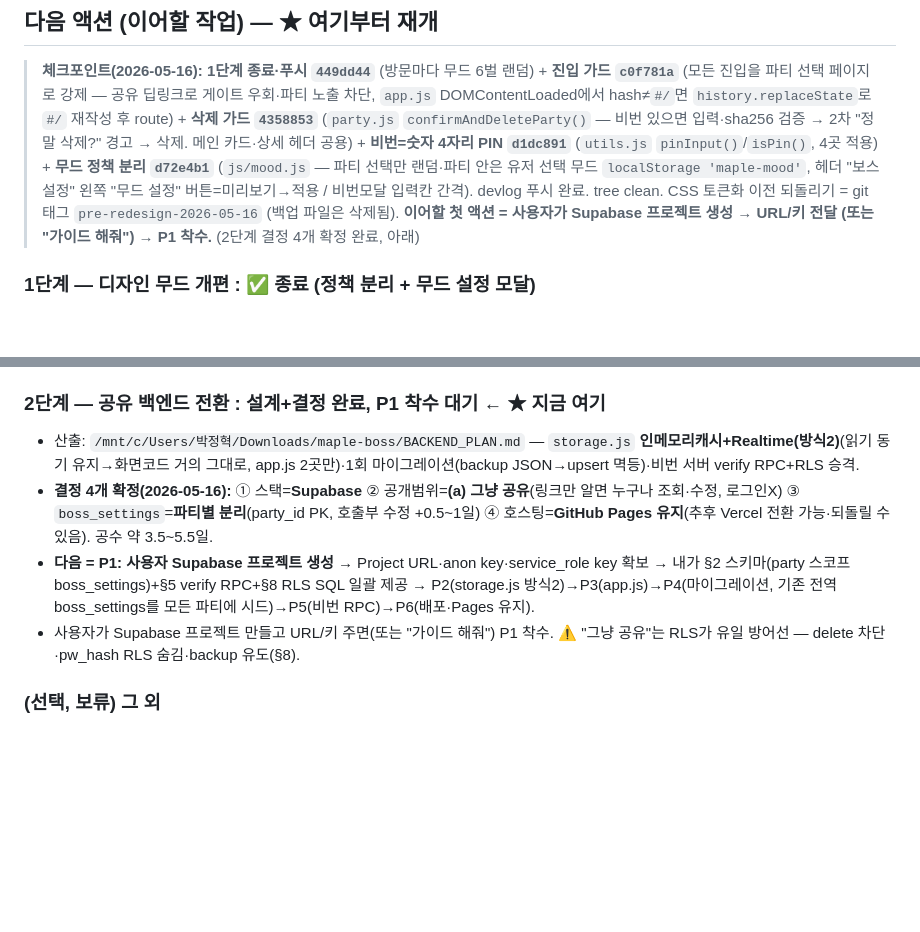
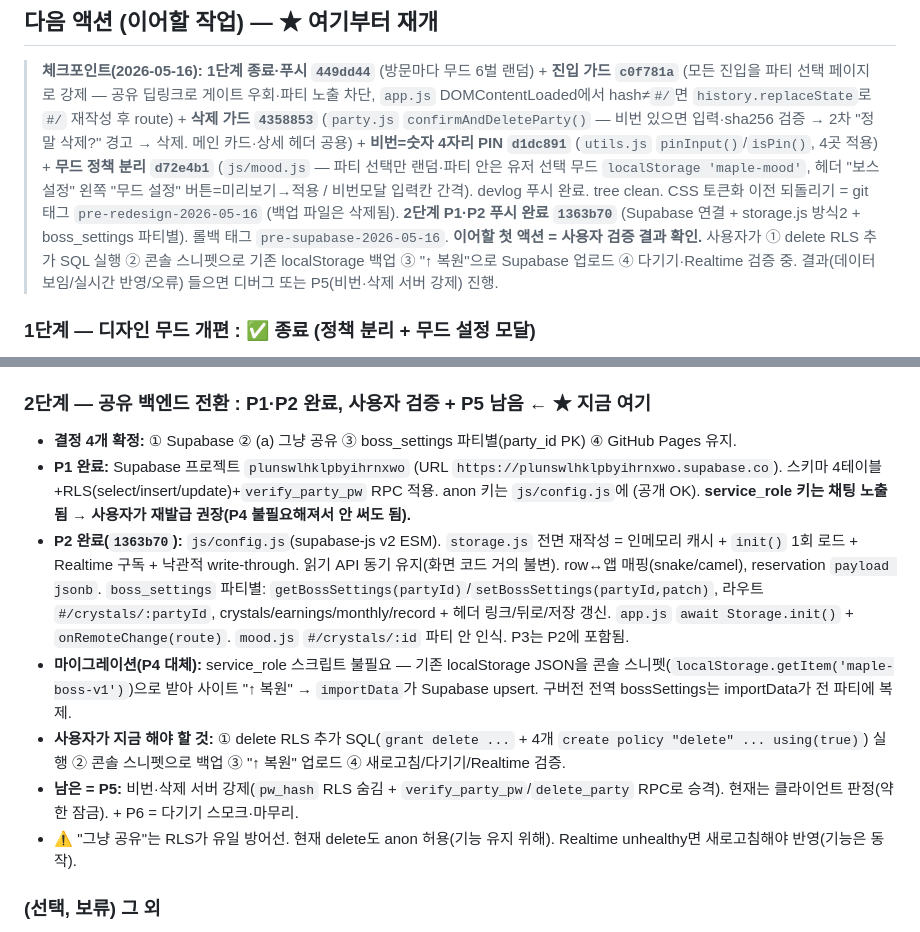
Before and after one commit to soondoree07/maple-boss-party, a Markdown page: RESUME.md, 2 parts joined by grey strips. GitHub-like rendering; blank space fills up the shorter version.

Commit message:
docs(RESUME): 2단계 P1·P2 완료(1363b70) — 사용자 검증·P5 남음

```diff
--- a/RESUME.md
+++ b/RESUME.md
@@ -42,7 +42,8 @@
 ## 다음 액션 (이어할 작업) — ★ 여기부터 재개
 
 > **체크포인트(2026-05-16):** **1단계 종료·푸시 `449dd44`** (방문마다 무드 6벌 랜덤) + **진입 가드 `c0f781a`** (모든 진입을 파티 선택 페이지로 강제 — 공유 딥링크로 게이트 우회·파티 노출 차단, `app.js` DOMContentLoaded에서 hash≠`#/`면 `history.replaceState`로 `#/` 재작성 후 route) + **삭제 가드 `4358853`** (`party.js` `confirmAndDeleteParty()` — 비번 있으면 입력·sha256 검증 → 2차 "정말 삭제?" 경고 → 삭제. 메인 카드·상세 헤더 공용) + **비번=숫자 4자리 PIN `d1dc891`** (`utils.js` `pinInput()`/`isPin()`, 4곳 적용) + **무드 정책 분리 `d72e4b1`** (`js/mood.js` — 파티 선택만 랜덤·파티 안은 유저 선택 무드 `localStorage 'maple-mood'`, 헤더 "보스 설정" 왼쪽 "무드 설정" 버튼=미리보기→적용 / 비번모달 입력칸 간격). devlog 푸시 완료. tree clean. CSS 토큰화 이전 되돌리기 = git 태그 `pre-redesign-2026-05-16` (백업 파일은 삭제됨).
-> **이어할 첫 액션 = 사용자가 Supabase 프로젝트 생성 → URL/키 전달 (또는 "가이드 해줘") → P1 착수.** (2단계 결정 4개 확정 완료, 아래)
+> **2단계 P1·P2 푸시 완료 `1363b70`** (Supabase 연결 + storage.js 방식2 + boss_settings 파티별). 롤백 태그 `pre-supabase-2026-05-16`.
+> **이어할 첫 액션 = 사용자 검증 결과 확인.** 사용자가 ① delete RLS 추가 SQL 실행 ② 콘솔 스니펫으로 기존 localStorage 백업 ③ "↑ 복원"으로 Supabase 업로드 ④ 다기기·Realtime 검증 중. 결과(데이터 보임/실시간 반영/오류) 들으면 디버그 또는 P5(비번·삭제 서버 강제) 진행.
 
 ### 1단계 — 디자인 무드 개편 : ✅ 종료 (정책 분리 + 무드 설정 모달)
 - `style.css` 완전 토큰화(값 1:1 동일·렌더 무변화) 완료. 운영 무드 6벌(전부 다크, 번호 1~6 연속, `d5a6281`) = 1 Midnight Slate·2 Abyss Teal·3 Crimson Noir·4 Neon Synth·5 Royal Plum·6 Carbon Amber.
@@ -50,11 +51,14 @@
 - 정리 완료: app.js `applyRandomBackground`/`BACKGROUNDS` 제거, 임시 전환기 `js/theme-switch.js`·index 임시 script 삭제, 미사용 무드 5(Graphite Mono)·7(Espresso Copper) + `css/style.pre-redesign.css` 백업 삭제. 검증: 로컬서버 자산 전부 200·댕글링 0. 커밋 `449dd44`(랜덤 1단계)→`d72e4b1`(정책 분리) 푸시.
 - (무드 6벌 목록 변경은 `index.html`의 `moods=[…]` + `js/mood.js`의 `MOOD_IDS`/`MOOD_LABELS` 동기 수정)
 
-### 2단계 — 공유 백엔드 전환 : 설계+결정 완료, **P1 착수 대기** ← ★ 지금 여기
-- 산출: `/mnt/c/Users/박정혁/Downloads/maple-boss/BACKEND_PLAN.md` — `storage.js` **인메모리캐시+Realtime(방식2)**(읽기 동기 유지→화면코드 거의 그대로, app.js 2곳만)·1회 마이그레이션(backup JSON→upsert 멱등)·비번 서버 verify RPC+RLS 승격.
-- **결정 4개 확정(2026-05-16):** ① 스택=**Supabase** ② 공개범위=**(a) 그냥 공유**(링크만 알면 누구나 조회·수정, 로그인X) ③ `boss_settings`=**파티별 분리**(party_id PK, 호출부 수정 +0.5~1일) ④ 호스팅=**GitHub Pages 유지**(추후 Vercel 전환 가능·되돌릴 수 있음). 공수 약 3.5~5.5일.
-- **다음 = P1: 사용자 Supabase 프로젝트 생성** → Project URL·anon key·service_role key 확보 → 내가 §2 스키마(party 스코프 boss_settings)+§5 verify RPC+§8 RLS SQL 일괄 제공 → P2(storage.js 방식2)→P3(app.js)→P4(마이그레이션, 기존 전역 boss_settings를 모든 파티에 시드)→P5(비번 RPC)→P6(배포·Pages 유지).
-- 사용자가 Supabase 프로젝트 만들고 URL/키 주면(또는 "가이드 해줘") P1 착수. ⚠️ "그냥 공유"는 RLS가 유일 방어선 — delete 차단·pw_hash RLS 숨김·backup 유도(§8).
+### 2단계 — 공유 백엔드 전환 : P1·P2 완료, **사용자 검증 + P5 남음** ← ★ 지금 여기
+- **결정 4개 확정:** ① Supabase ② (a) 그냥 공유 ③ boss_settings 파티별(party_id PK) ④ GitHub Pages 유지.
+- **P1 완료:** Supabase 프로젝트 `plunswlhklpbyihrnxwo` (URL `https://plunswlhklpbyihrnxwo.supabase.co`). 스키마 4테이블+RLS(select/insert/update)+`verify_party_pw` RPC 적용. anon 키는 `js/config.js`에 (공개 OK). **service_role 키는 채팅 노출됨 → 사용자가 재발급 권장(P4 불필요해져서 안 써도 됨).**
+- **P2 완료(`1363b70`):** `js/config.js`(supabase-js v2 ESM). `storage.js` 전면 재작성 = 인메모리 캐시 + `init()` 1회 로드 + Realtime 구독 + 낙관적 write-through. 읽기 API 동기 유지(화면 코드 거의 불변). row↔앱 매핑(snake/camel), reservation `payload jsonb`. `boss_settings` 파티별: `getBossSettings(partyId)`/`setBossSettings(partyId,patch)`, 라우트 `#/crystals/:partyId`, crystals/earnings/monthly/record + 헤더 링크/뒤로/저장 갱신. `app.js` `await Storage.init()` + `onRemoteChange(route)`. `mood.js` `#/crystals/:id` 파티 안 인식. P3는 P2에 포함됨.
+- **마이그레이션(P4 대체):** service_role 스크립트 불필요 — 기존 localStorage JSON을 콘솔 스니펫(`localStorage.getItem('maple-boss-v1')`)으로 받아 사이트 "↑ 복원" → `importData`가 Supabase upsert. 구버전 전역 bossSettings는 importData가 전 파티에 복제.
+- **사용자가 지금 해야 할 것:** ① delete RLS 추가 SQL(`grant delete ...` + 4개 `create policy "delete" ... using(true)`) 실행 ② 콘솔 스니펫으로 백업 ③ "↑ 복원" 업로드 ④ 새로고침/다기기/Realtime 검증.
+- **남은 = P5:** 비번·삭제 서버 강제(`pw_hash` RLS 숨김 + `verify_party_pw`/`delete_party` RPC로 승격). 현재는 클라이언트 판정(약한 잠금). + P6 = 다기기 스모크·마무리.
+- ⚠️ "그냥 공유"는 RLS가 유일 방어선. 현재 delete도 anon 허용(기능 유지 위해). Realtime unhealthy면 새로고침해야 반영(기능은 동작).
 
 ### (선택, 보류) 그 외
 - 배포 사이트 검증 한 바퀴(회차 난이도 캐스케이드·보이기 필터·기존 데이터 호환)
```
